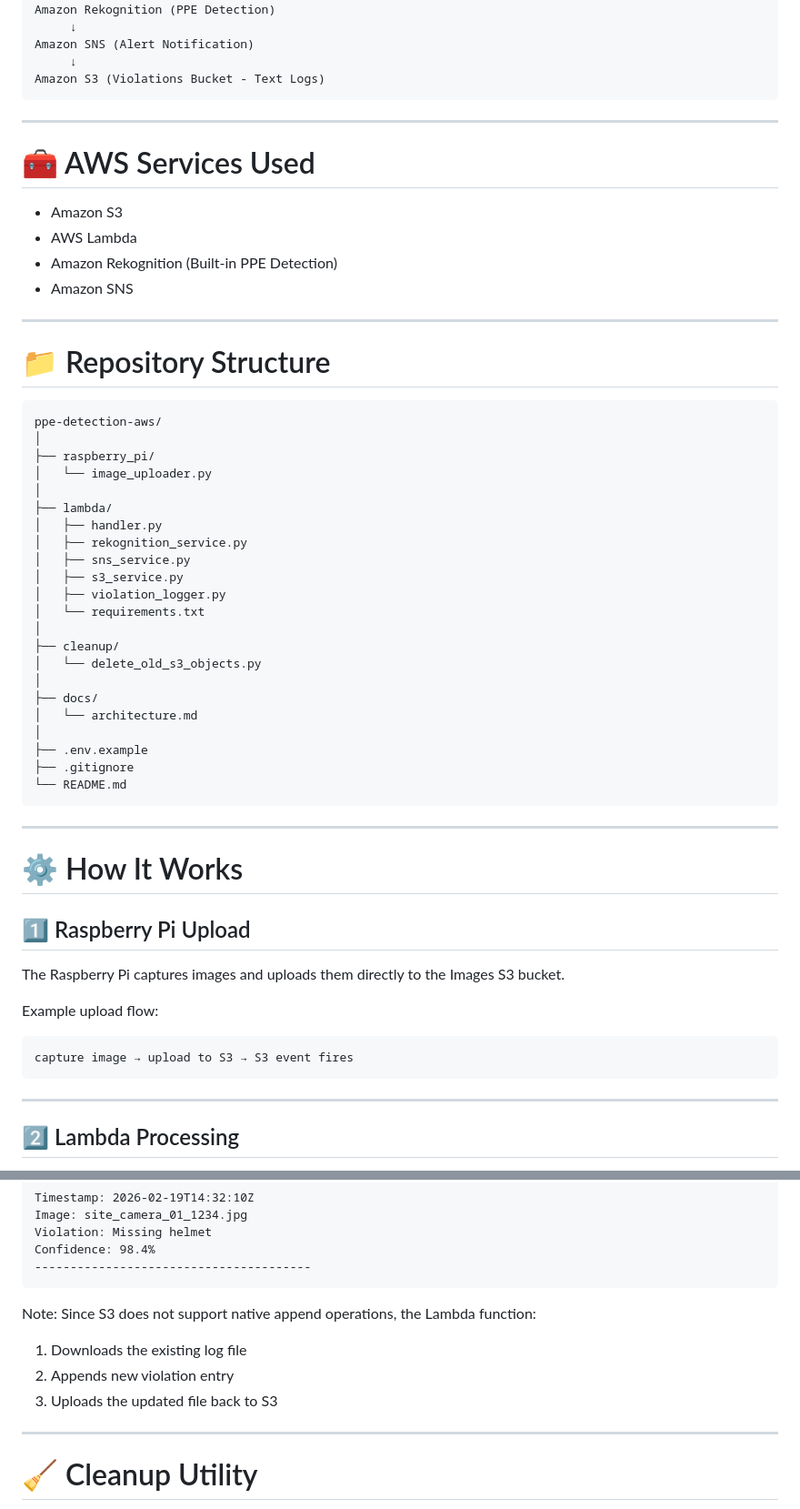
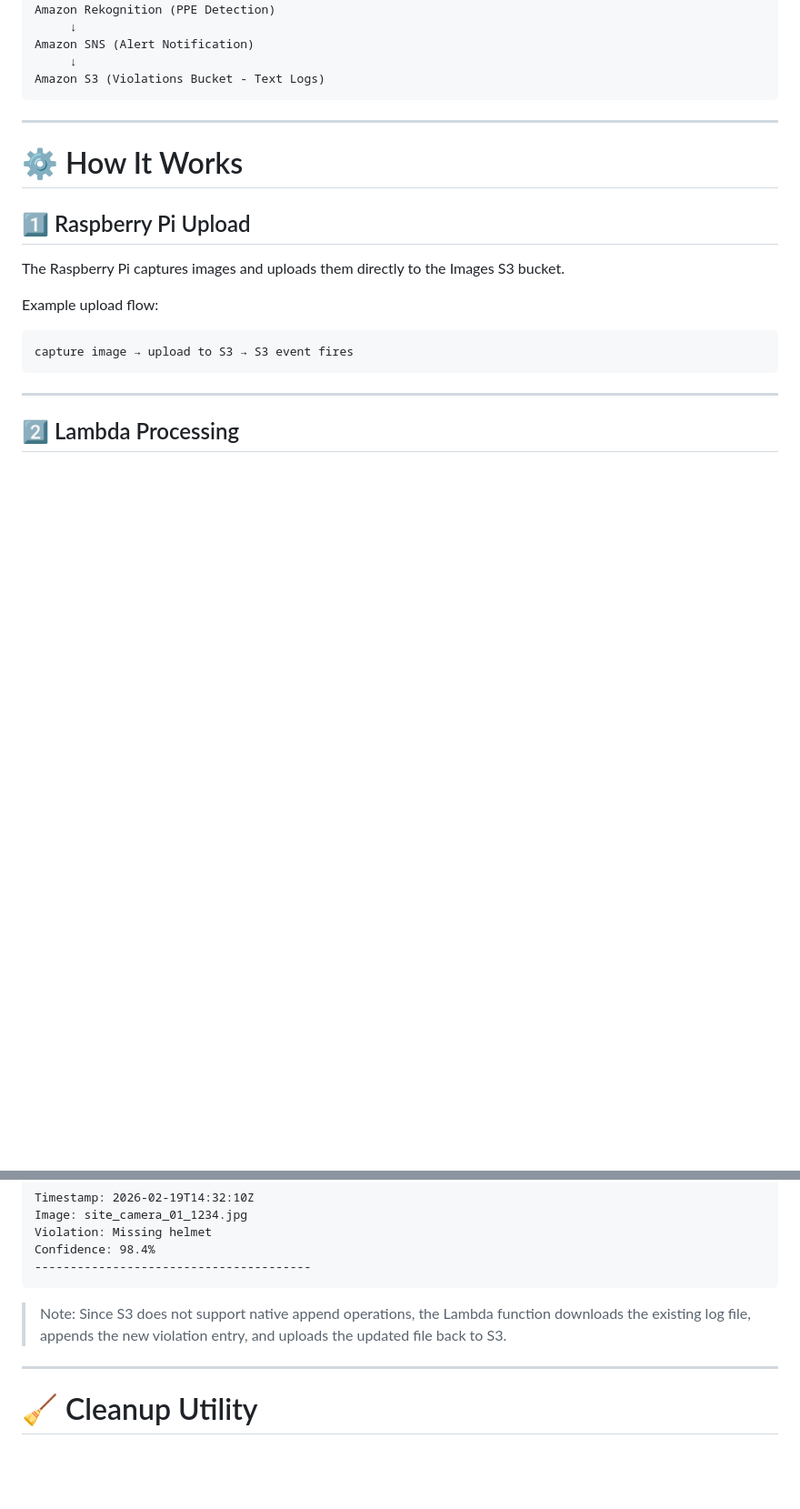
Before and after one commit to NV23115/GRD-PPE-detection-project, a Markdown page: README.md, 2 parts joined by grey strips. Shown at 91% size. GitHub-like rendering; blank space fills up the shorter version.

Commit message:
Update README with badges and remove sections
Added badges for Python version, AWS, serverless status, and license to the README. Removed section on AWS services used and repository structure.

````diff
--- a/README.md
+++ b/README.md
@@ -36,44 +38,6 @@ Amazon Rekognition (PPE Detection)
 Amazon SNS (Alert Notification)
      ↓
 Amazon S3 (Violations Bucket - Text Logs)
-```
-
----
-
-# 🧰 AWS Services Used
-
-- Amazon S3
-- AWS Lambda
-- Amazon Rekognition (Built-in PPE Detection)
-- Amazon SNS
-
----
-
-# 📁 Repository Structure
-
-```
-ppe-detection-aws/
-│
-├── raspberry_pi/
-│   └── image_uploader.py
-│
-├── lambda/
-│   ├── handler.py
-│   ├── rekognition_service.py
-│   ├── sns_service.py
-│   ├── s3_service.py
-│   ├── violation_logger.py
-│   └── requirements.txt
-│
-├── cleanup/
-│   └── delete_old_s3_objects.py
-│
-├── docs/
-│   └── architecture.md
-│
-├── .env.example
-├── .gitignore
-└── README.md
 ```
 
 ---
@@ -118,11 +82,7 @@ Confidence: 98.4%
 ---------------------------------------
 ```
 
-Note:
-Since S3 does not support native append operations, the Lambda function:
-1. Downloads the existing log file
-2. Appends new violation entry
-3. Uploads the updated file back to S3
+> Note: Since S3 does not support native append operations, the Lambda function downloads the existing log file, appends the new violation entry, and uploads the updated file back to S3.
 
 ---
 
````
Also changed, not shown: other parts of README.md (+2 -0 lines).
